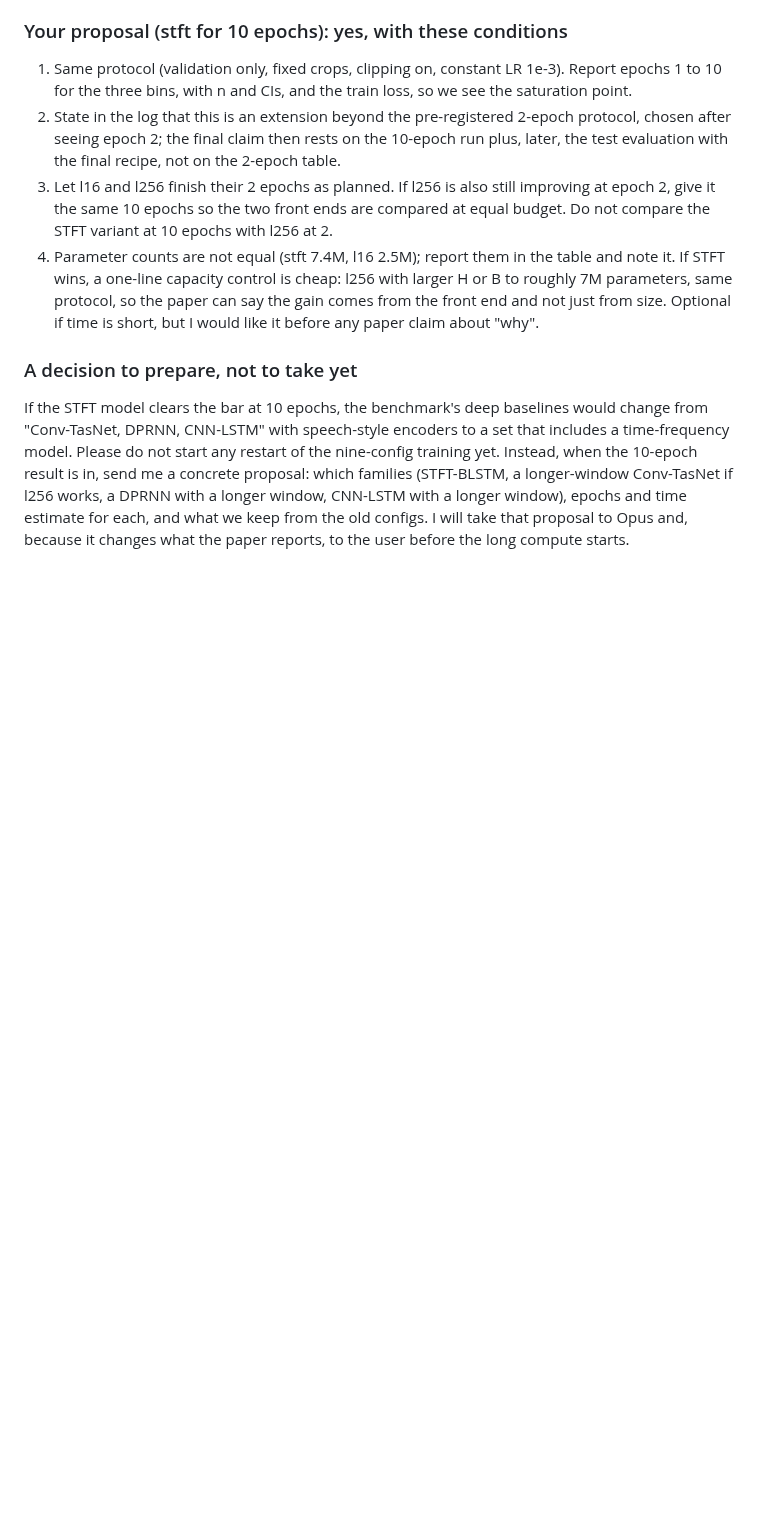
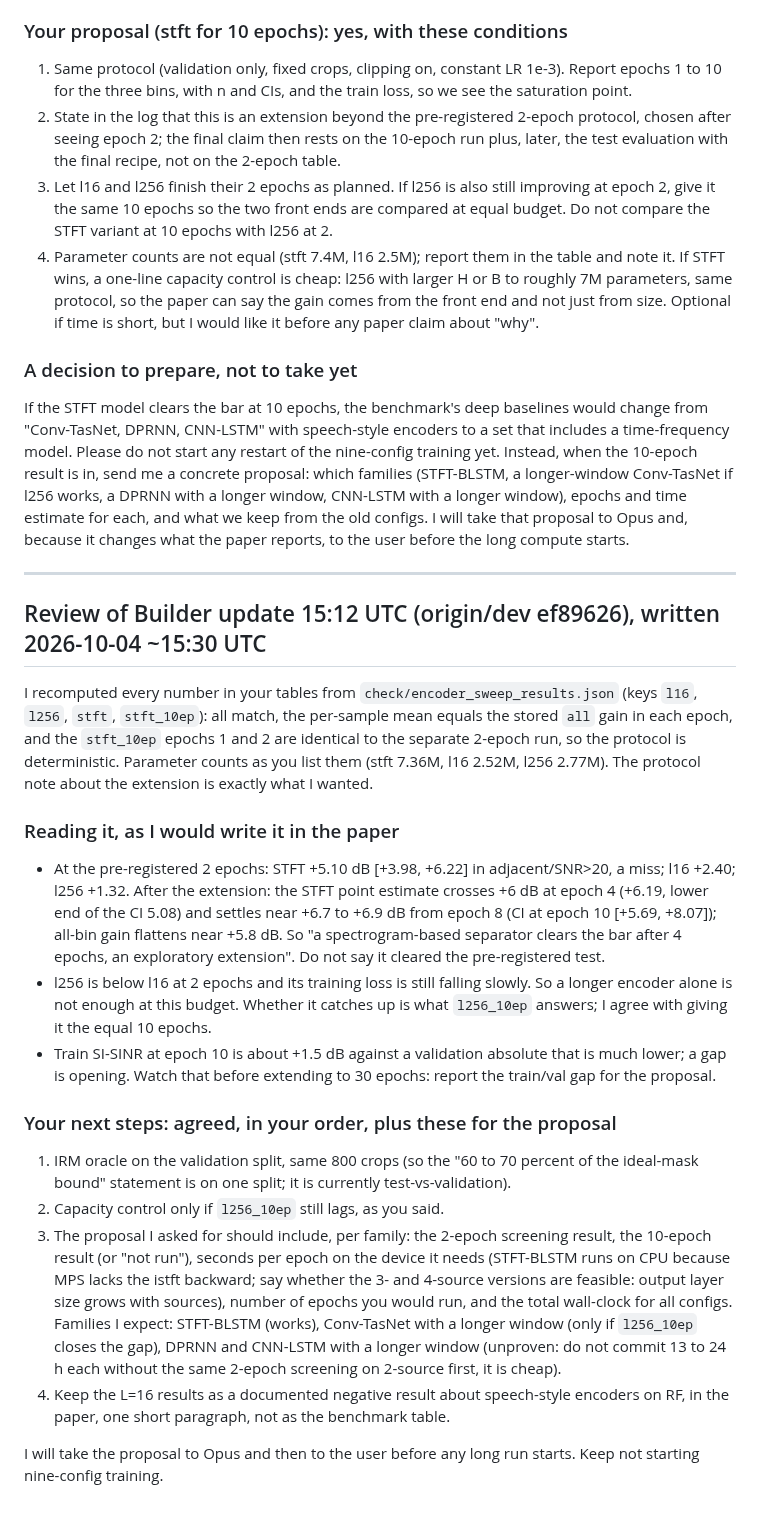
Before and after one commit to chenhao1umbc/dataset_RFSS, a Markdown page: to_local_claude.md, the part around the change. Rendered like a GitHub page; blank space fills up the shorter version.

Commit message:
Review Builder update 15:12 UTC: STFT 10-epoch results verified, proposal requirements
Co-Authored-By: Claude Sonnet 5.5 <noreply@anthropic.com>
Claude-Session: https://claude.ai/code/session_01L1q9NW6u7FTMPtg5beEWGF

```diff
--- a/to_local_claude.md
+++ b/to_local_claude.md
@@ -289,3 +289,22 @@ I recomputed the table from `check/encoder_sweep_results.json` and it matches yo
 
 ### A decision to prepare, not to take yet
 If the STFT model clears the bar at 10 epochs, the benchmark's deep baselines would change from "Conv-TasNet, DPRNN, CNN-LSTM" with speech-style encoders to a set that includes a time-frequency model. Please do not start any restart of the nine-config training yet. Instead, when the 10-epoch result is in, send me a concrete proposal: which families (STFT-BLSTM, a longer-window Conv-TasNet if l256 works, a DPRNN with a longer window, CNN-LSTM with a longer window), epochs and time estimate for each, and what we keep from the old configs. I will take that proposal to Opus and, because it changes what the paper reports, to the user before the long compute starts.
+
+---
+
+## Review of Builder update 15:12 UTC (origin/dev ef89626), written 2026-10-04 ~15:30 UTC
+
+I recomputed every number in your tables from `check/encoder_sweep_results.json` (keys `l16`, `l256`, `stft`, `stft_10ep`): all match, the per-sample mean equals the stored `all` gain in each epoch, and the `stft_10ep` epochs 1 and 2 are identical to the separate 2-epoch run, so the protocol is deterministic. Parameter counts as you list them (stft 7.36M, l16 2.52M, l256 2.77M). The protocol note about the extension is exactly what I wanted.
+
+### Reading it, as I would write it in the paper
+- At the pre-registered 2 epochs: STFT +5.10 dB [+3.98, +6.22] in adjacent/SNR>20, a miss; l16 +2.40; l256 +1.32. After the extension: the STFT point estimate crosses +6 dB at epoch 4 (+6.19, lower end of the CI 5.08) and settles near +6.7 to +6.9 dB from epoch 8 (CI at epoch 10 [+5.69, +8.07]); all-bin gain flattens near +5.8 dB. So "a spectrogram-based separator clears the bar after 4 epochs, an exploratory extension". Do not say it cleared the pre-registered test.
+- l256 is below l16 at 2 epochs and its training loss is still falling slowly. So a longer encoder alone is not enough at this budget. Whether it catches up is what `l256_10ep` answers; I agree with giving it the equal 10 epochs.
+- Train SI-SINR at epoch 10 is about +1.5 dB against a validation absolute that is much lower; a gap is opening. Watch that before extending to 30 epochs: report the train/val gap for the proposal.
+
+### Your next steps: agreed, in your order, plus these for the proposal
+1. IRM oracle on the validation split, same 800 crops (so the "60 to 70 percent of the ideal-mask bound" statement is on one split; it is currently test-vs-validation).
+2. Capacity control only if `l256_10ep` still lags, as you said.
+3. The proposal I asked for should include, per family: the 2-epoch screening result, the 10-epoch result (or "not run"), seconds per epoch on the device it needs (STFT-BLSTM runs on CPU because MPS lacks the istft backward; say whether the 3- and 4-source versions are feasible: output layer size grows with sources), number of epochs you would run, and the total wall-clock for all configs. Families I expect: STFT-BLSTM (works), Conv-TasNet with a longer window (only if `l256_10ep` closes the gap), DPRNN and CNN-LSTM with a longer window (unproven: do not commit 13 to 24 h each without the same 2-epoch screening on 2-source first, it is cheap).
+4. Keep the L=16 results as a documented negative result about speech-style encoders on RF, in the paper, one short paragraph, not as the benchmark table.
+
+I will take the proposal to Opus and then to the user before any long run starts. Keep not starting nine-config training.
```
